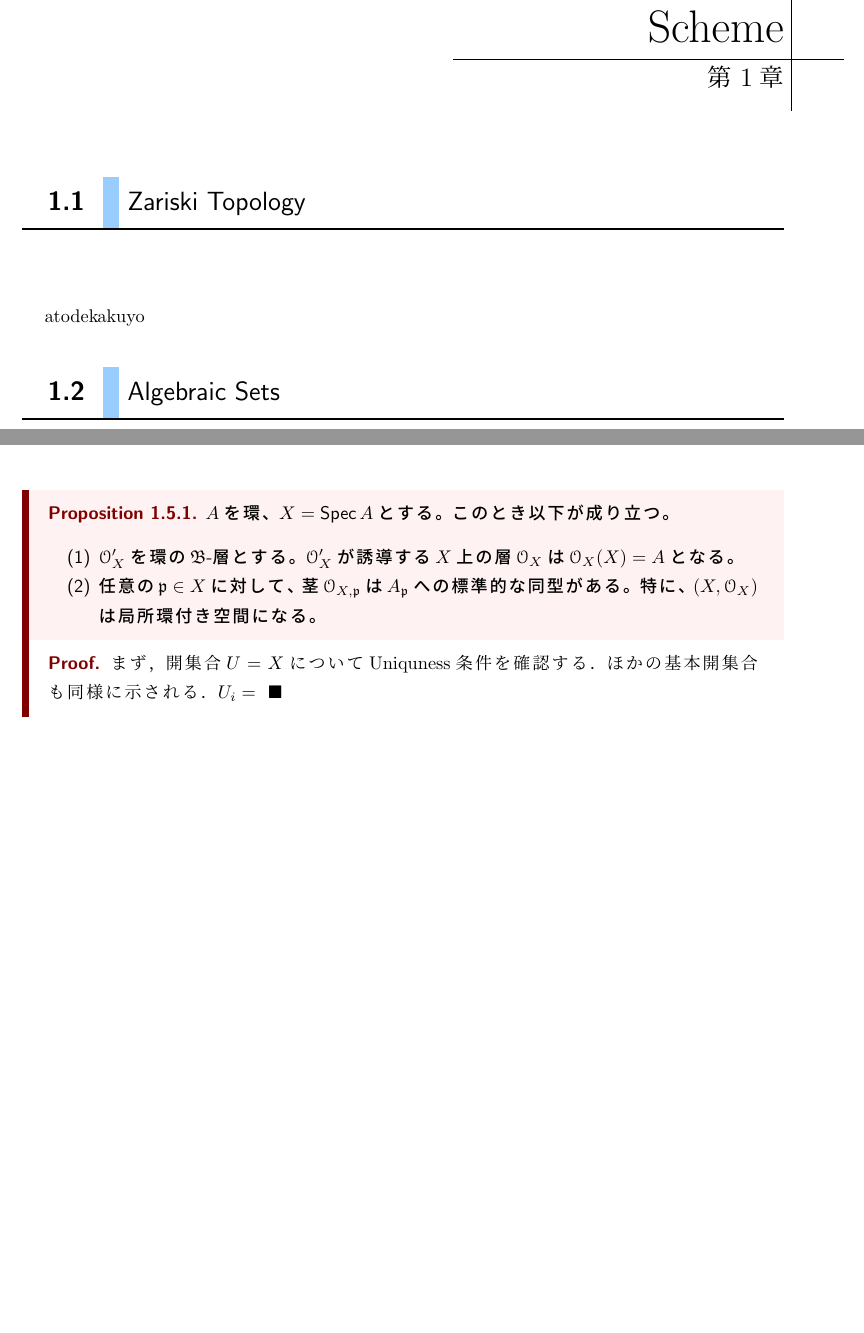
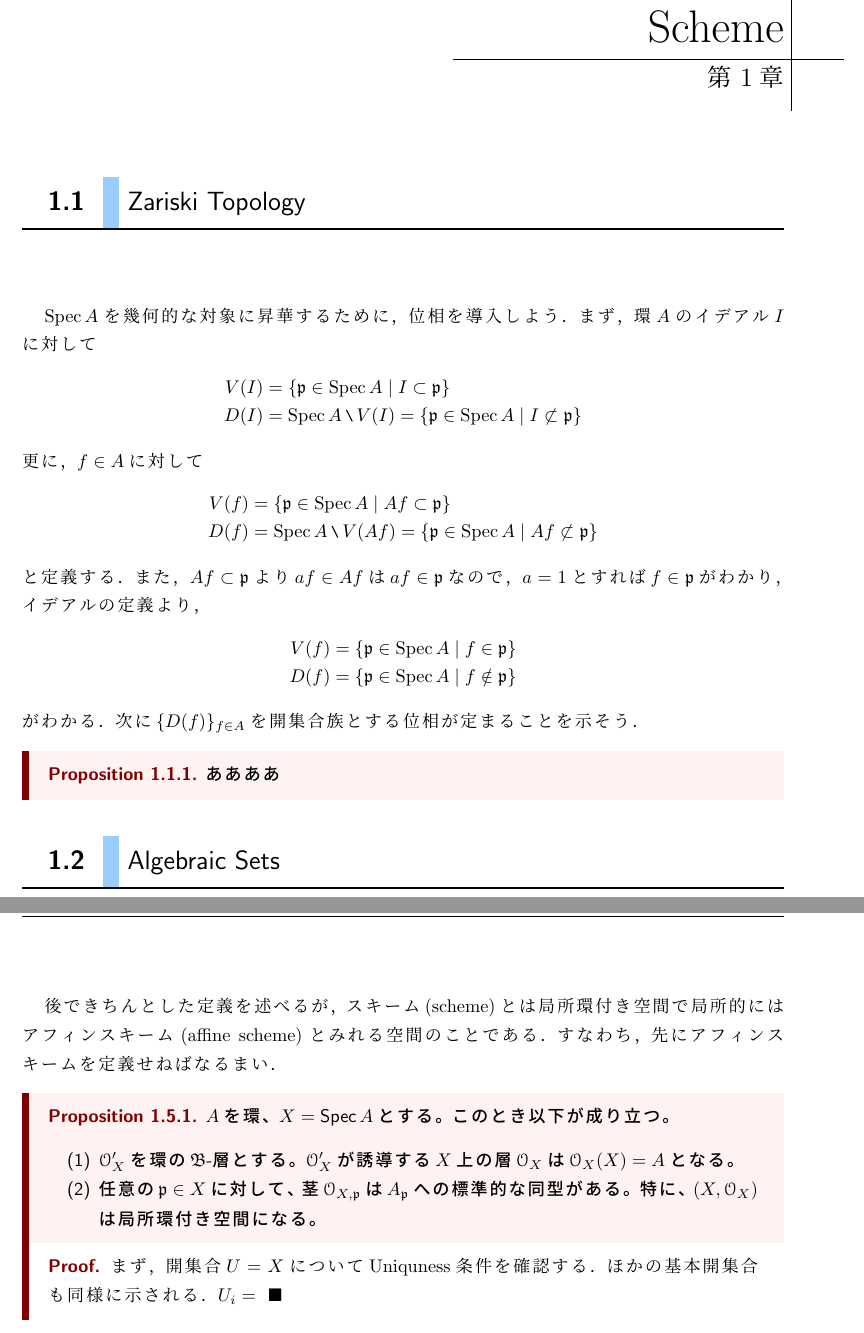
Before and after one commit to pi826/algebraic_geometry, a LaTeX book (algebraic_geometry.tex, which reads chap1/1_zariski_topology.tex, chap1/5_schemes.tex): two parts of pages 5 and 17 of 26 before the commit and two parts of pages 5 and 18 of 26 after it, joined at a grey line, cut so that both start at the same text, the shorter picture padded with empty space. Compiled offline with pLaTeX and dvipdfmx.

Commit message:
Zariski topologyを加筆．

```diff
--- a/chap1/1_zariski_topology.tex
+++ b/chap1/1_zariski_topology.tex
@@ -1,3 +1,24 @@
 
 \Section{Zariski Topology}
-atodekakuyo
+$\spec{A}$を幾何的な対象に昇華するために，位相を導入しよう．まず，環$A$のイデアル$I$に対して
+\begin{align*}
+  V(I) &= \{\mathfrak{p} \in \spec{A}\mid I\subset \mathfrak{p}\}\\
+  D(I) &= \spec{A}\mysetminus V(I) = \{\mathfrak{p} \in \spec{A}\mid I\not\subset \mathfrak{p}\}
+\end{align*}
+更に，$f\in A$に対して
+\begin{align*}
+  V(f) &= \{\mathfrak{p} \in \spec{A}\mid Af \subset \mathfrak{p}\}\\
+  D(f) &= \spec{A}\mysetminus V(Af) = \{\mathfrak{p} \in \spec{A}\mid Af \not\subset \mathfrak{p}\}
+\end{align*}
+と定義する．
+また，$Af\subset \mathfrak{p}$より$af\in Af$は$af\in \mathfrak{p}$なので，$a=1$とすれば$f\in \mathfrak{p}$がわかり，
+イデアルの定義より，
+\begin{align*}
+  V(f) &= \{\mathfrak{p} \in \spec{A} \mid f \in \mathfrak{p}\}\\
+  D(f) &= \{\mathfrak{p} \in \spec{A} \mid f \notin \mathfrak{p}\}
+\end{align*}
+がわかる．次に$\{D(f)\}_{f\in A}$を開集合族とする位相が定まることを示そう．
+
+\Proposition{
+  ああああ
+}{}
--- a/chap1/5_schemes.tex
+++ b/chap1/5_schemes.tex
@@ -1,6 +1,7 @@
 
 \Section{Schemes}
-
+後できちんとした定義を述べるが，スキーム(scheme)とは局所環付き空間で局所的にはアフィンスキーム(affine scheme)とみれる
+空間のことである．すなわち，先にアフィンスキームを定義せねばなるまい．
 \Proposition{
   $A$を環、$X=\text{Spec}\, A$とする。このとき以下が成り立つ。
   \begin{itemize}
```
Also changed, not shown: README.md, algebraic_geometry.pdf, chap1/5_schemes.tex (5 more changed lines).
